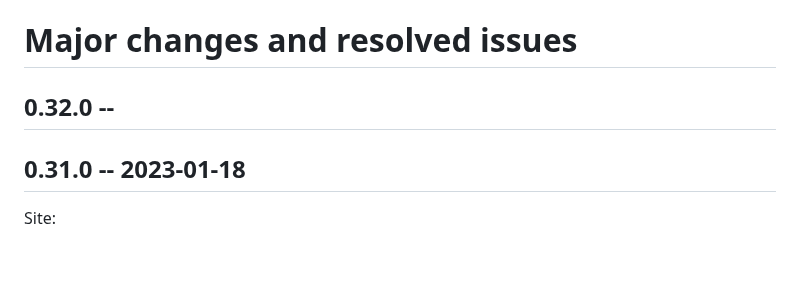
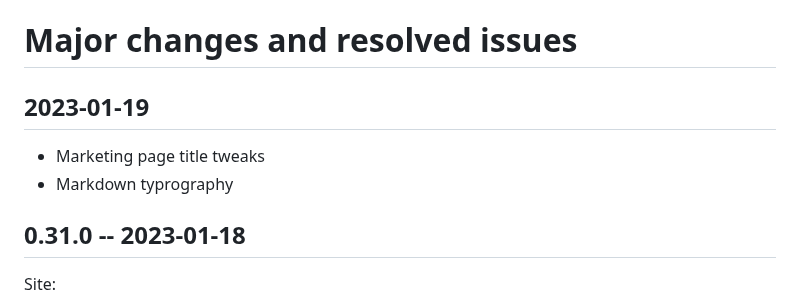
Before and after one commit to Convex-Dev/convex-web, a Markdown page: CHANGELOG.md, the part around the change. Rendered like a GitHub page; blank space fills up the shorter version.

Commit message:
Update CHANGELOG

```diff
--- a/CHANGELOG.md
+++ b/CHANGELOG.md
@@ -1,6 +1,8 @@
 # Major changes and resolved issues
 
-## 0.32.0 --
+## 2023-01-19
+- Marketing page title tweaks
+- Markdown typrography
 
 ## 0.31.0 -- 2023-01-18
 Site:
```
